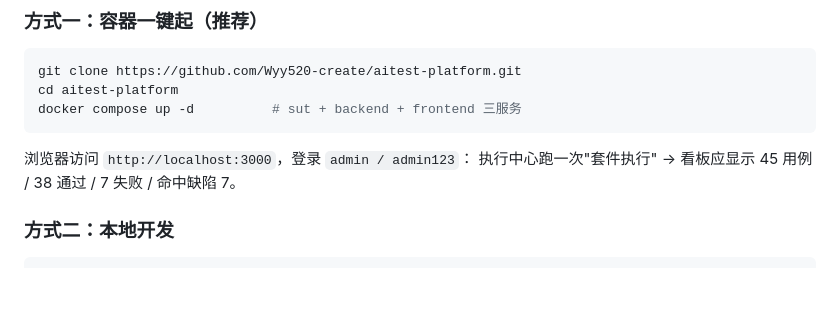
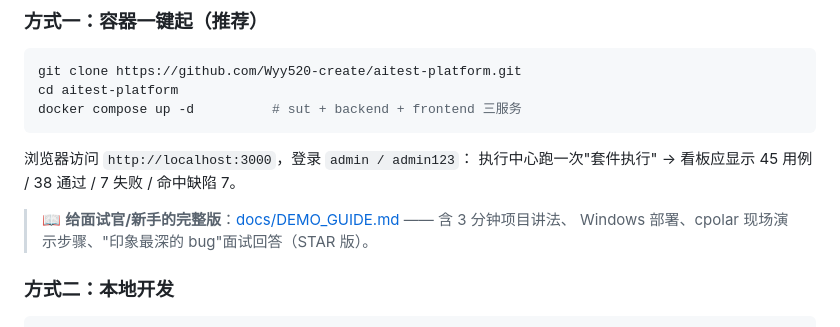
Before and after one commit to Wyy520-create/aitest-platform, a Markdown page: README.md, the part around the change. GitHub-like rendering; blank space fills up the shorter version.

Commit message:
docs: 部署演示指南（3分钟讲法/零基础部署含Windows/cpolar现场演示/STAR版bug故事）

````diff
--- a/README.md
+++ b/README.md
@@ -76,6 +76,9 @@ docker compose up -d          # sut + backend + frontend 三服务
 浏览器访问 `http://localhost:3000`，登录 `admin / admin123`：
 执行中心跑一次"套件执行" → 看板应显示 45 用例 / 38 通过 / 7 失败 / 命中缺陷 7。
 
+> 📖 **给面试官/新手的完整版**：[docs/DEMO_GUIDE.md](docs/DEMO_GUIDE.md) —— 含 3 分钟项目讲法、
+> Windows 部署、cpolar 现场演示步骤、"印象最深的 bug"面试回答（STAR 版）。
+
 ### 方式二：本地开发
 
 ```bash
````
Also changed, not shown: docs/DEMO_GUIDE.md (added, +193 -0 lines).
